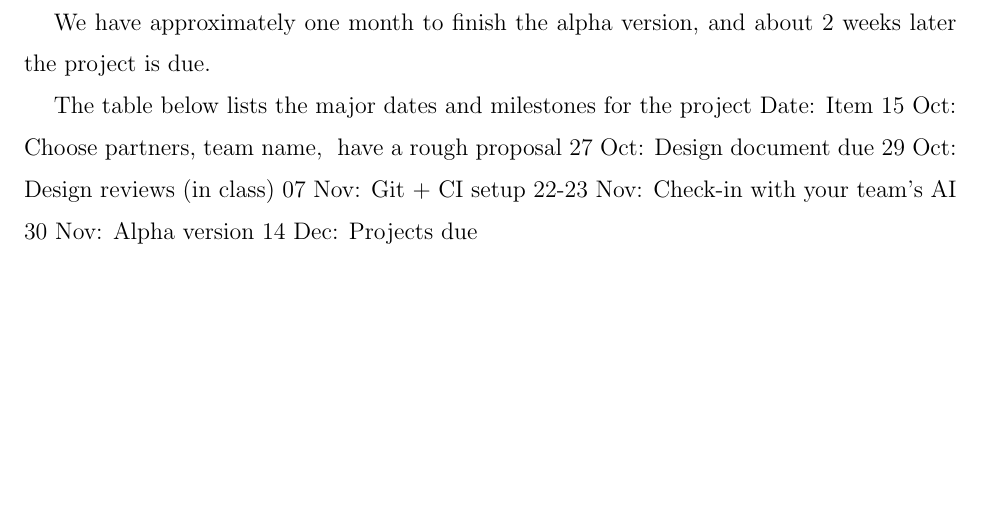
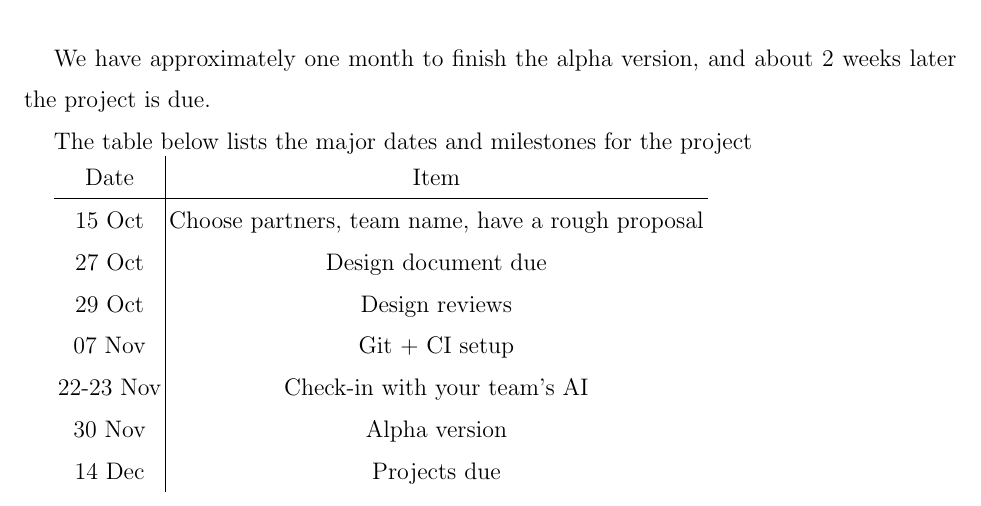
Before and after one commit to Tal-Rubin/FluS, a LaTeX paper (Design_Doc.tex): part of page 2 of 2, cut so that both start at the same text, the shorter picture padded with empty space. Compiled offline with pdfLaTeX; a LaTeX package or settings file that is missing is left out.

Commit message:
updated section Milestones

```diff
--- a/Design_Doc.tex
+++ b/Design_Doc.tex
@@ -26,14 +26,17 @@ Fluids are ubiquitous in physical systems of all sizes; astronomical-scale Magne
 We have approximately one month to finish the alpha version, and about 2 weeks later the project is due.
 
 The table below lists the major dates and milestones for the project
-Date: Item
-15 Oct: Choose partners, team name, & have a rough proposal
-27 Oct: Design document due
-29 Oct: Design reviews (in class)
-07 Nov: Git + CI setup
-22-23 Nov: Check-in with your team’s AI
-30 Nov: Alpha version
-14 Dec: Projects due
 
+\begin{tabular}{c|c}
+    Date & Item \\
+    \hline
+    15 Oct & Choose partners, team name, have a rough proposal \\
+    27 Oct & Design document due \\
+    29 Oct & Design reviews \\
+    07 Nov & Git + CI setup \\
+    22-23 Nov & Check-in with your team’s AI \\
+    30 Nov & Alpha version \\
+    14 Dec & Projects due \\
+\end{tabular}
 
 \end{document}
```
